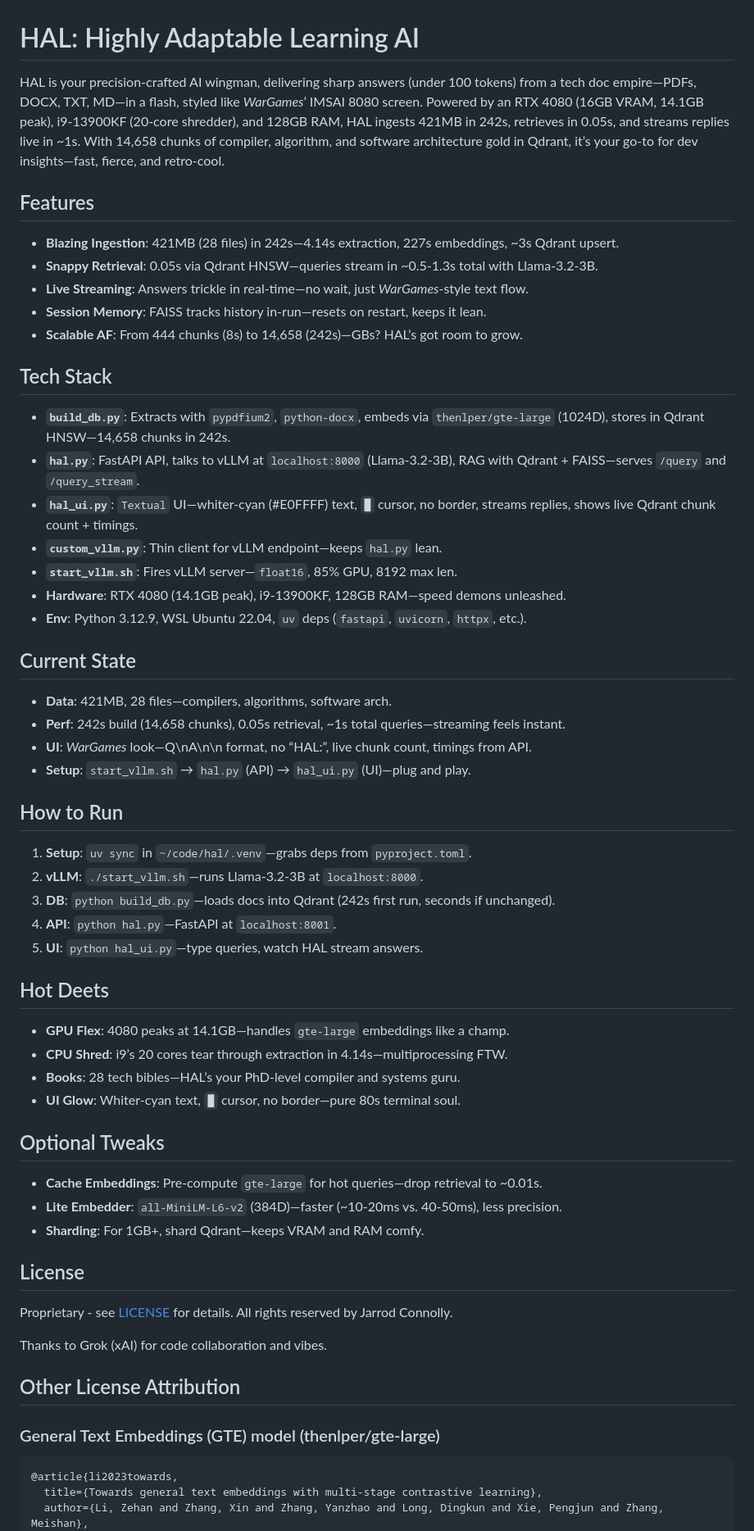
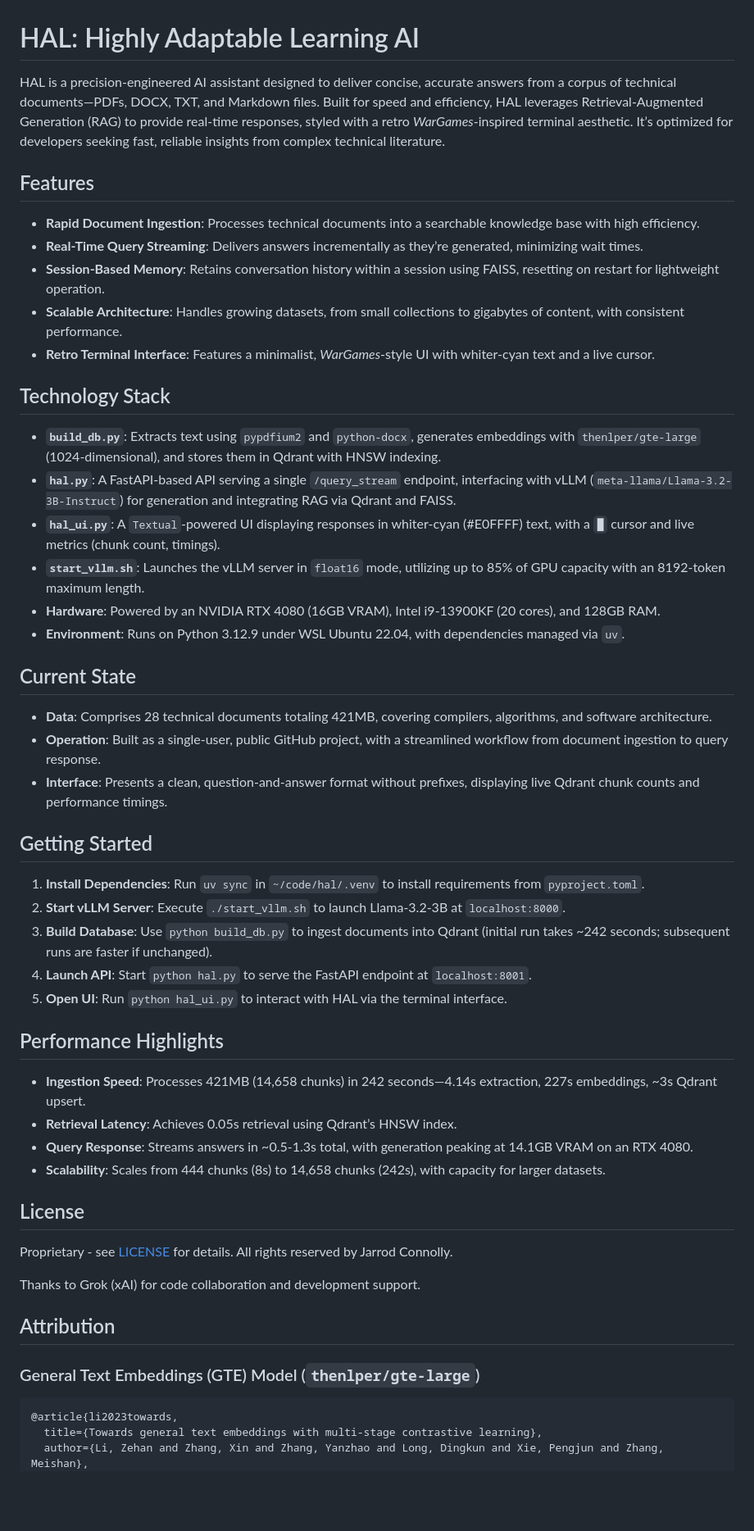
Before and after one commit to jarrodconnolly/hal, a Markdown page: README.md, the part around the change printed below. Shown: that part at 82% size. GitHub-like rendering; blank space fills up the shorter version.

````diff
--- a/README.md
+++ b/README.md
@@ -1,55 +1,54 @@
 # HAL: Highly Adaptable Learning AI
 
-HAL is your precision-crafted AI wingman, delivering sharp answers (under 100 tokens) from a tech doc empire—PDFs, DOCX, TXT, MD—in a flash, styled like *WarGames*’ IMSAI 8080 screen. Powered by an RTX 4080 (16GB VRAM, 14.1GB peak), i9-13900KF (20-core shredder), and 128GB RAM, HAL ingests 421MB in 242s, retrieves in 0.05s, and streams replies live in ~1s. With 14,658 chunks of compiler, algorithm, and software architecture gold in Qdrant, it’s your go-to for dev insights—fast, fierce, and retro-cool.
+HAL is a precision-engineered AI assistant designed to deliver concise, accurate answers from a corpus of technical documents—PDFs, DOCX, TXT, and Markdown files. Built for speed and efficiency, HAL leverages Retrieval-Augmented Generation (RAG) to provide real-time responses, styled with a retro *WarGames*-inspired terminal aesthetic. It’s optimized for developers seeking fast, reliable insights from complex technical literature.
 
 ## Features
-- **Blazing Ingestion**: 421MB (28 files) in 242s—4.14s extraction, 227s embeddings, ~3s Qdrant upsert.
-- **Snappy Retrieval**: 0.05s via Qdrant HNSW—queries stream in ~0.5-1.3s total with Llama-3.2-3B.
-- **Live Streaming**: Answers trickle in real-time—no wait, just *WarGames*-style text flow.
-- **Session Memory**: FAISS tracks history in-run—resets on restart, keeps it lean.
-- **Scalable AF**: From 444 chunks (8s) to 14,658 (242s)—GBs? HAL’s got room to grow.
 
-## Tech Stack
-- **`build_db.py`**: Extracts with `pypdfium2`, `python-docx`, embeds via `thenlper/gte-large` (1024D), stores in Qdrant HNSW—14,658 chunks in 242s.
-- **`hal.py`**: FastAPI API, talks to vLLM at `localhost:8000` (Llama-3.2-3B), RAG with Qdrant + FAISS—serves `/query` and `/query_stream`.
-- **`hal_ui.py`**: `Textual` UI—whiter-cyan (#E0FFFF) text, `█` cursor, no border, streams replies, shows live Qdrant chunk count + timings.
-- **`custom_vllm.py`**: Thin client for vLLM endpoint—keeps `hal.py` lean.
-- **`start_vllm.sh`**: Fires vLLM server—`float16`, 85% GPU, 8192 max len.
-- **Hardware**: RTX 4080 (14.1GB peak), i9-13900KF, 128GB RAM—speed demons unleashed.
-- **Env**: Python 3.12.9, WSL Ubuntu 22.04, `uv` deps (`fastapi`, `uvicorn`, `httpx`, etc.).
+- **Rapid Document Ingestion**: Processes technical documents into a searchable knowledge base with high efficiency.
+- **Real-Time Query Streaming**: Delivers answers incrementally as they’re generated, minimizing wait times.
+- **Session-Based Memory**: Retains conversation history within a session using FAISS, resetting on restart for lightweight operation.
+- **Scalable Architecture**: Handles growing datasets, from small collections to gigabytes of content, with consistent performance.
+- **Retro Terminal Interface**: Features a minimalist, *WarGames*-style UI with whiter-cyan text and a live cursor.
+
+## Technology Stack
+
+- **`build_db.py`**: Extracts text using `pypdfium2` and `python-docx`, generates embeddings with `thenlper/gte-large` (1024-dimensional), and stores them in Qdrant with HNSW indexing.
+- **`hal.py`**: A FastAPI-based API serving a single `/query_stream` endpoint, interfacing with vLLM (`meta-llama/Llama-3.2-3B-Instruct`) for generation and integrating RAG via Qdrant and FAISS.
+- **`hal_ui.py`**: A `Textual`-powered UI displaying responses in whiter-cyan (#E0FFFF) text, with a `█` cursor and live metrics (chunk count, timings).
+- **`start_vllm.sh`**: Launches the vLLM server in `float16` mode, utilizing up to 85% of GPU capacity with an 8192-token maximum length.
+- **Hardware**: Powered by an NVIDIA RTX 4080 (16GB VRAM), Intel i9-13900KF (20 cores), and 128GB RAM.
+- **Environment**: Runs on Python 3.12.9 under WSL Ubuntu 22.04, with dependencies managed via `uv`.
 
 ## Current State
-- **Data**: 421MB, 28 files—compilers, algorithms, software arch.
-- **Perf**: 242s build (14,658 chunks), 0.05s retrieval, ~1s total queries—streaming feels instant.
-- **UI**: *WarGames* look—Q\nA\n\n format, no “HAL:”, live chunk count, timings from API.
-- **Setup**: `start_vllm.sh` → `hal.py` (API) → `hal_ui.py` (UI)—plug and play.
 
-## How to Run
-1. **Setup**: `uv sync` in `~/code/hal/.venv`—grabs deps from `pyproject.toml`.
-2. **vLLM**: `./start_vllm.sh`—runs Llama-3.2-3B at `localhost:8000`.
-3. **DB**: `python build_db.py`—loads docs into Qdrant (242s first run, seconds if unchanged).
-4. **API**: `python hal.py`—FastAPI at `localhost:8001`.
-5. **UI**: `python hal_ui.py`—type queries, watch HAL stream answers.
+- **Data**: Comprises 28 technical documents totaling 421MB, covering compilers, algorithms, and software architecture.
+- **Operation**: Built as a single-user, public GitHub project, with a streamlined workflow from document ingestion to query response.
+- **Interface**: Presents a clean, question-and-answer format without prefixes, displaying live Qdrant chunk counts and performance timings.
 
-## Hot Deets
-- **GPU Flex**: 4080 peaks at 14.1GB—handles `gte-large` embeddings like a champ.
-- **CPU Shred**: i9’s 20 cores tear through extraction in 4.14s—multiprocessing FTW.
-- **Books**: 28 tech bibles—HAL’s your PhD-level compiler and systems guru.
-- **UI Glow**: Whiter-cyan text, `█` cursor, no border—pure 80s terminal soul.
+## Getting Started
 
-## Optional Tweaks
-- **Cache Embeddings**: Pre-compute `gte-large` for hot queries—drop retrieval to ~0.01s.
-- **Lite Embedder**: `all-MiniLM-L6-v2` (384D)—faster (~10-20ms vs. 40-50ms), less precision.
-- **Sharding**: For 1GB+, shard Qdrant—keeps VRAM and RAM comfy.
+1. **Install Dependencies**: Run `uv sync` in `~/code/hal/.venv` to install requirements from `pyproject.toml`.
+2. **Start vLLM Server**: Execute `./start_vllm.sh` to launch Llama-3.2-3B at `localhost:8000`.
+3. **Build Database**: Use `python build_db.py` to ingest documents into Qdrant (initial run takes ~242 seconds; subsequent runs are faster if unchanged).
+4. **Launch API**: Start `python hal.py` to serve the FastAPI endpoint at `localhost:8001`.
+5. **Open UI**: Run `python hal_ui.py` to interact with HAL via the terminal interface.
+
+## Performance Highlights
+
+- **Ingestion Speed**: Processes 421MB (14,658 chunks) in 242 seconds—4.14s extraction, 227s embeddings, ~3s Qdrant upsert.
+- **Retrieval Latency**: Achieves 0.05s retrieval using Qdrant’s HNSW index.
+- **Query Response**: Streams answers in ~0.5-1.3s total, with generation peaking at 14.1GB VRAM on an RTX 4080.
+- **Scalability**: Scales from 444 chunks (8s) to 14,658 chunks (242s), with capacity for larger datasets.
 
 ## License
+
 Proprietary - see [LICENSE](LICENSE) for details. All rights reserved by Jarrod Connolly.
 
-Thanks to Grok (xAI) for code collaboration and vibes.
+Thanks to Grok (xAI) for code collaboration and development support.
 
-## Other License Attribution
+## Attribution
 
-### General Text Embeddings (GTE) model (thenlper/gte-large)
+### General Text Embeddings (GTE) Model (`thenlper/gte-large`)
 ```
 @article{li2023towards,
   title={Towards general text embeddings with multi-stage contrastive learning},
````
Also changed, not shown: other parts of README.md (+1 -2 lines).
